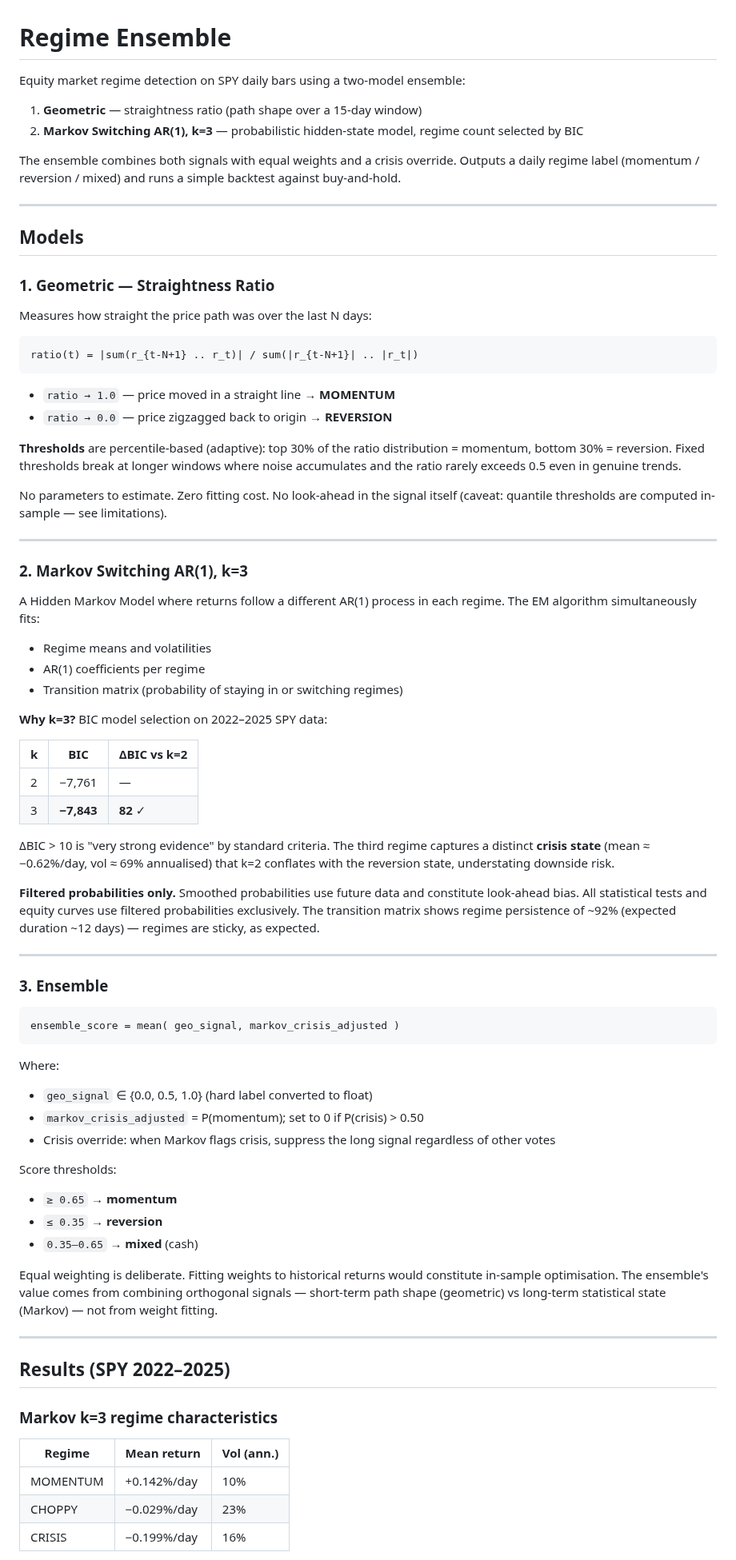
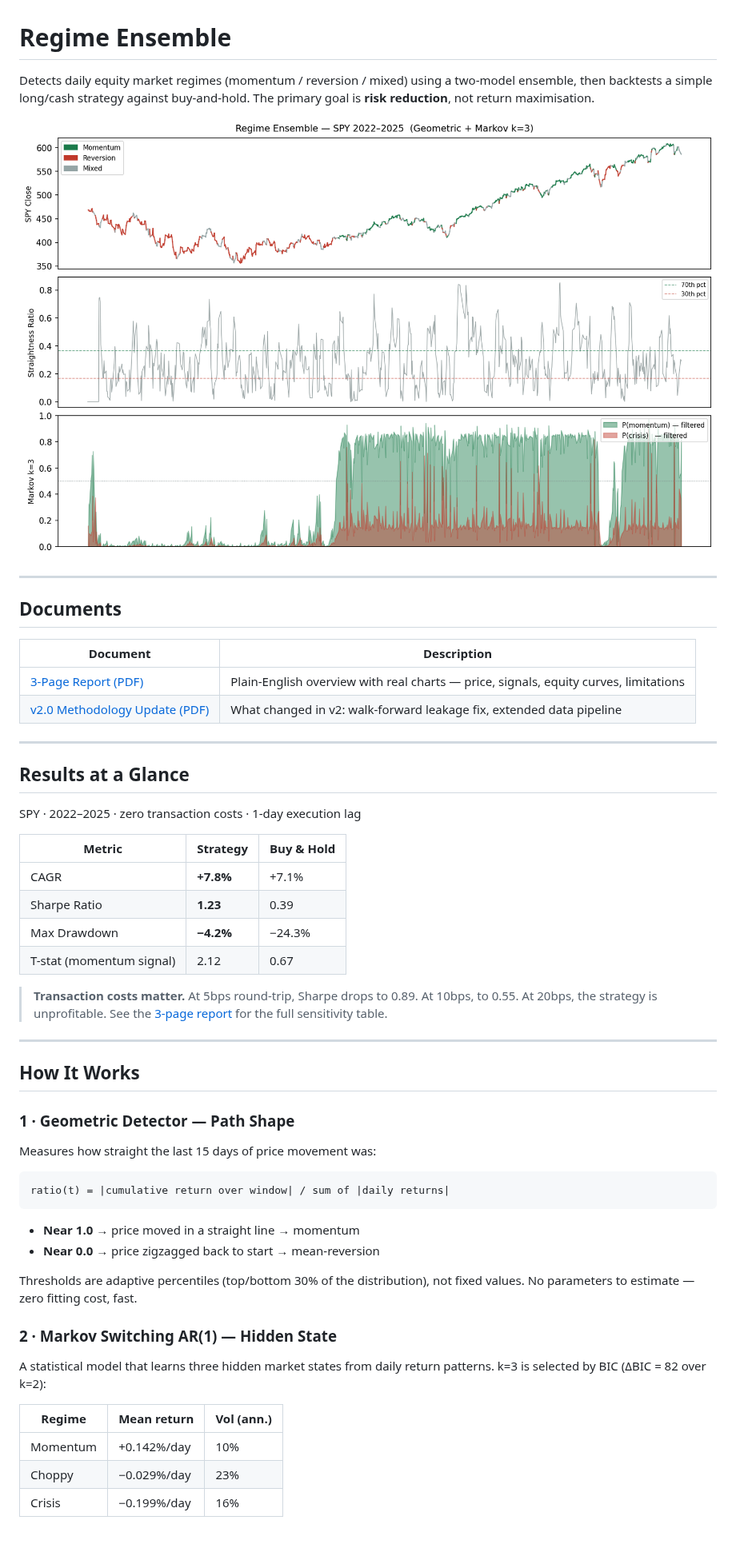
Before and after one commit to benedictprimmer-web/regime_ensemble, a Markdown page: README.md, the part around one of its changes. Shown at 80% size. Drawn GitHub-style; pictures changed too: docs/regime_overview.png (added); blank space fills up the shorter version.

````diff
--- a/README.md
+++ b/README.md
@@ -1,80 +1,57 @@
 # Regime Ensemble
 
-Equity market regime detection on SPY daily bars using a two-model ensemble:
+Detects daily equity market regimes (momentum / reversion / mixed) using a two-model ensemble, then backtests a simple long/cash strategy against buy-and-hold. The primary goal is **risk reduction**, not return maximisation.
 
-1. **Geometric** — straightness ratio (path shape over a 15-day window)
-2. **Markov Switching AR(1), k=3** — probabilistic hidden-state model, regime count selected by BIC
-
-The ensemble combines both signals with equal weights and a crisis override. Outputs a daily regime label (momentum / reversion / mixed) and runs a simple backtest against buy-and-hold.
+![SPY price coloured by detected regime](docs/regime_overview.png)
 
 ---
 
-## Models
+## Documents
 
-### 1. Geometric — Straightness Ratio
-
-Measures how straight the price path was over the last N days:
-
-```
-ratio(t) = |sum(r_{t-N+1} .. r_t)| / sum(|r_{t-N+1}| .. |r_t|)
-```
-
-- `ratio → 1.0` — price moved in a straight line → **MOMENTUM**
-- `ratio → 0.0` — price zigzagged back to origin → **REVERSION**
-
-**Thresholds** are percentile-based (adaptive): top 30% of the ratio distribution = momentum, bottom 30% = reversion. Fixed thresholds break at longer windows where noise accumulates and the ratio rarely exceeds 0.5 even in genuine trends.
-
-No parameters to estimate. Zero fitting cost. No look-ahead in the signal itself (caveat: quantile thresholds are computed in-sample — see limitations).
+| Document | Description |
+|---|---|
+| [3-Page Report (PDF)](docs/SPY_3page_report.pdf) | Plain-English overview with real charts — price, signals, equity curves, limitations |
+| [v2.0 Methodology Update (PDF)](docs/v2_methodology_report.pdf) | What changed in v2: walk-forward leakage fix, extended data pipeline |
 
 ---
 
-### 2. Markov Switching AR(1), k=3
+## Results at a Glance
 
-A Hidden Markov Model where returns follow a different AR(1) process in each regime. The EM algorithm simultaneously fits:
-- Regime means and volatilities
-- AR(1) coefficients per regime
-- Transition matrix (probability of staying in or switching regimes)
+SPY · 2022–2025 · zero transaction costs · 1-day execution lag
 
-**Why k=3?** BIC model selection on 2022–2025 SPY data:
+| Metric | Strategy | Buy & Hold |
+|---|---|---|
+| CAGR | **+7.8%** | +7.1% |
+| Sharpe Ratio | **1.23** | 0.39 |
+| Max Drawdown | **−4.2%** | −24.3% |
+| T-stat (momentum signal) | 2.12 | 0.67 |
 
-| k | BIC      | ΔBIC vs k=2 |
-|---|----------|-------------|
-| 2 | −7,761   | —           |
-| 3 | **−7,843** | **82** ✓  |
-
-ΔBIC > 10 is "very strong evidence" by standard criteria. The third regime captures a distinct **crisis state** (mean ≈ −0.62%/day, vol ≈ 69% annualised) that k=2 conflates with the reversion state, understating downside risk.
-
-**Filtered probabilities only.** Smoothed probabilities use future data and constitute look-ahead bias. All statistical tests and equity curves use filtered probabilities exclusively. The transition matrix shows regime persistence of ~92% (expected duration ~12 days) — regimes are sticky, as expected.
+> **Transaction costs matter.** At 5bps round-trip, Sharpe drops to 0.89. At 10bps, to 0.55. At 20bps, the strategy is unprofitable. See the [3-page report](docs/SPY_3page_report.pdf) for the full sensitivity table.
 
 ---
 
-### 3. Ensemble
+## How It Works
+
+### 1 · Geometric Detector — Path Shape
+
+Measures how straight the last 15 days of price movement was:
 
 ```
-ensemble_score = mean( geo_signal, markov_crisis_adjusted )
+ratio(t) = |cumulative return over window| / sum of |daily returns|
 ```
 
-Where:
-- `geo_signal` ∈ {0.0, 0.5, 1.0} (hard label converted to float)
-- `markov_crisis_adjusted` = P(momentum); set to 0 if P(crisis) > 0.50
-- Crisis override: when Markov flags crisis, suppress the long signal regardless of other votes
+- **Near 1.0** → price moved in a straight line → momentum
+- **Near 0.0** → price zigzagged back to start → mean-reversion
 
-Score thresholds:
-- `≥ 0.65` → **momentum**
-- `≤ 0.35` → **reversion**
-- `0.35–0.65` → **mixed** (cash)
+Thresholds are adaptive percentiles (top/bottom 30% of the distribution), not fixed values. No parameters to estimate — zero fitting cost, fast.
 
-Equal weighting is deliberate. Fitting weights to historical returns would constitute in-sample optimisation. The ensemble's value comes from combining orthogonal signals — short-term path shape (geometric) vs long-term statistical state (Markov) — not from weight fitting.
+### 2 · Markov Switching AR(1) — Hidden State
 
----
-
-## Results (SPY 2022–2025)
-
-### Markov k=3 regime characteristics
+A statistical model that learns three hidden market states from daily return patterns. k=3 is selected by BIC (ΔBIC = 82 over k=2):
 
 | Regime | Mean return | Vol (ann.) |
-|--------|-------------|------------|
-| MOMENTUM | +0.142%/day | 10% |
-| CHOPPY   | −0.029%/day | 23% |
-| CRISIS   | −0.199%/day | 16% |
+|---|---|---|
+| Momentum | +0.142%/day | 10% |
+| Choppy | −0.029%/day | 23% |
+| Crisis | −0.199%/day | 16% |
 
````
Also changed, not shown: other parts of README.md (+75 -89 lines), docs/equity_curves.png (added), 3 other files.
